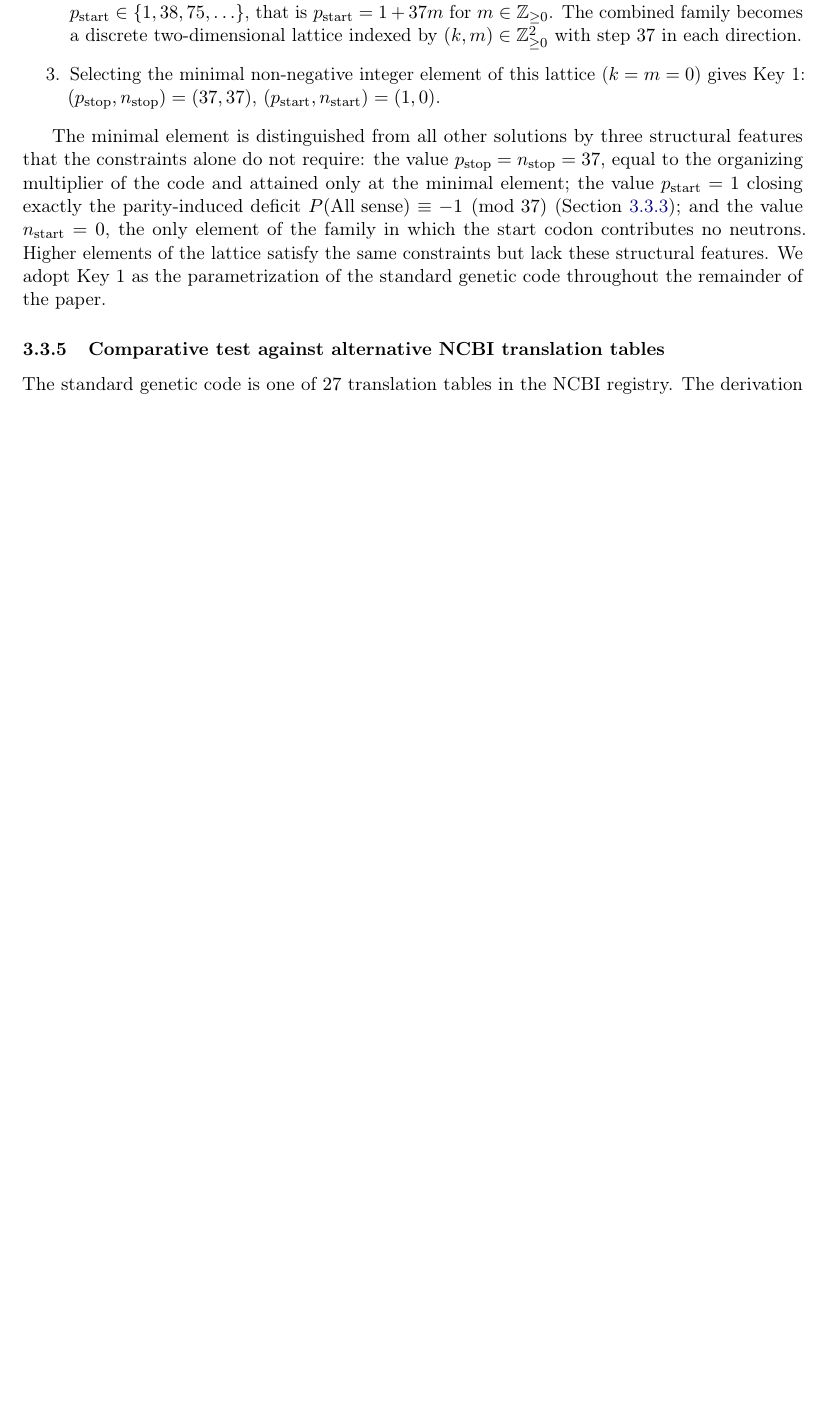
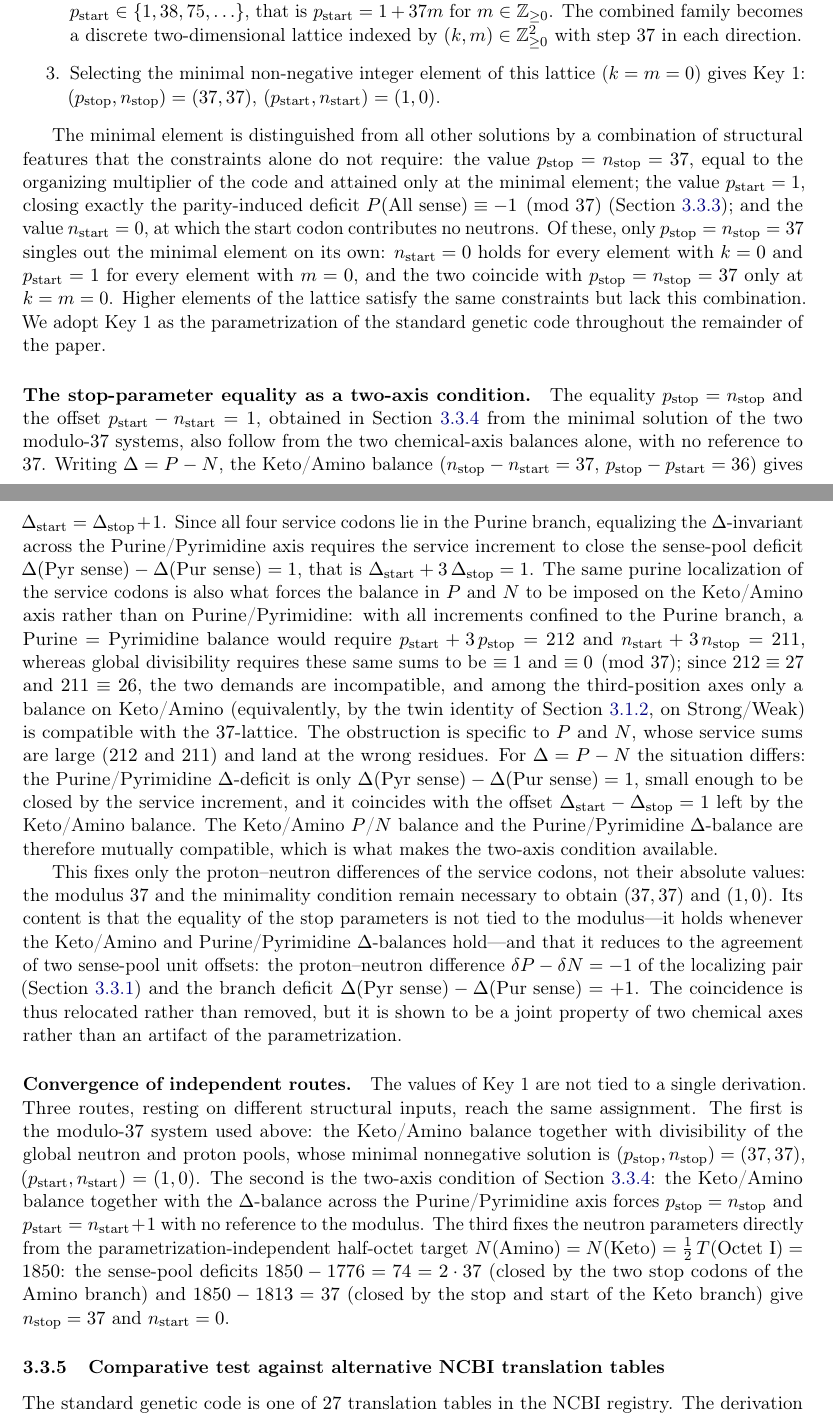
Before and after one commit to RuslanKhafizov/genetic-code-arithmetic, a LaTeX paper (main.tex): part of page 24 of 40 before the commit and two parts of pages 24 and 25 of 41 after it, the two joined at a grey line, cut so that both start at the same text, the shorter picture padded with empty space. Compiled offline with pdfLaTeX.

Commit message:
Add files via upload

```diff
--- a/main.tex
+++ b/main.tex
@@ -1889,20 +1891,98 @@ with step~$37$ in each direction.
 \end{enumerate}
 
 The minimal element is distinguished from all other
-solutions by three structural features that the
+solutions by a combination of structural features that the
 constraints alone do not require: the value
 $p_{\text{stop}} = n_{\text{stop}} = 37$, equal to the
-organizing multiplier of the code and attained only at the minimal element; the value
-$p_{\text{start}} = 1$ closing exactly the
+organizing multiplier of the code and attained only at
+the minimal element; the value
+$p_{\text{start}} = 1$, closing exactly the
 parity-induced deficit
 $P(\mathrm{All~sense}) \equiv -1 \pmod{37}$
 (Section~\ref{sec:results-key1-protons}); and the value
-$n_{\text{start}} = 0$, the only element of the family
-in which the start codon contributes no neutrons. Higher
-elements of the lattice satisfy the same constraints but
-lack these structural features. We adopt Key~1 as the
-parametrization of the standard genetic code throughout
-the remainder of the paper.
+$n_{\text{start}} = 0$, at which the start codon
+contributes no neutrons. Of these, only
+$p_{\text{stop}} = n_{\text{stop}} = 37$ singles out the
+minimal element on its own: $n_{\text{start}} = 0$ holds
+for every element with $k = 0$ and $p_{\text{start}} = 1$
+for every element with $m = 0$, and the two coincide with
+$p_{\text{stop}} = n_{\text{stop}} = 37$ only at
+$k = m = 0$. Higher elements of the lattice satisfy the
+same constraints but lack this combination. We adopt
+Key~1 as the parametrization of the standard genetic code
+throughout the remainder of the paper.
+
+\paragraph{The stop-parameter equality as a two-axis condition.}
+The equality $p_{\text{stop}} = n_{\text{stop}}$ and the offset
+$p_{\text{start}} - n_{\text{start}} = 1$, obtained in
+Section~\ref{sec:results-key1-uniqueness} from the minimal
+solution of the two modulo-$37$ systems, also follow from the two
+chemical-axis balances alone, with no reference to $37$. Writing
+$\Delta = P - N$, the Keto/Amino balance
+($n_{\text{stop}} - n_{\text{start}} = 37$,
+$p_{\text{stop}} - p_{\text{start}} = 36$) gives
+$\Delta_{\text{start}} = \Delta_{\text{stop}} + 1$. Since all four
+service codons lie in the Purine branch, equalizing the
+$\Delta$-invariant across the Purine/Pyrimidine axis requires the
+service increment to close the sense-pool deficit
+$\Delta(\mathrm{Pyr~sense}) - \Delta(\mathrm{Pur~sense}) = 1$, that
+is $\Delta_{\text{start}} + 3\,\Delta_{\text{stop}} = 1$. The same
+purine localization of the service codons is also what forces the
+balance in $P$ and $N$ to be imposed on the Keto/Amino axis rather than
+on Purine/Pyrimidine: with all increments confined to the Purine branch,
+a $\mathrm{Purine} = \mathrm{Pyrimidine}$ balance would require
+$p_{\text{start}} + 3\,p_{\text{stop}} = 212$ and
+$n_{\text{start}} + 3\,n_{\text{stop}} = 211$, whereas global
+divisibility requires these same sums to be $\equiv 1$ and $\equiv 0
+\pmod{37}$; since $212 \equiv 27$ and $211 \equiv 26$, the two
+demands are incompatible, and among the third-position axes only a balance on Keto/Amino
+(equivalently, by the twin identity of
+Section~\ref{sec:results-pyrimidine-synonymy}, on Strong/Weak) is
+compatible with the $37$-lattice. The obstruction is specific to $P$ and $N$, whose service sums are
+large ($212$ and $211$) and land at the wrong residues. For
+$\Delta = P - N$ the situation differs: the Purine/Pyrimidine
+$\Delta$-deficit is only $\Delta(\mathrm{Pyr~sense}) -
+\Delta(\mathrm{Pur~sense}) = 1$, small enough to be closed by the
+service increment, and it coincides with the offset
+$\Delta_{\text{start}} - \Delta_{\text{stop}} = 1$ left by the
+Keto/Amino balance. The Keto/Amino $P$/$N$ balance and the
+Purine/Pyrimidine $\Delta$-balance are therefore mutually
+compatible, which is what makes the two-axis condition available.
+
+This fixes only the proton--neutron differences of the service
+codons, not their absolute values: the modulus $37$ and the
+minimality condition remain necessary to obtain $(37, 37)$ and
+$(1, 0)$. Its content is that the equality of the stop parameters
+is not tied to the modulus---it holds whenever the Keto/Amino and
+Purine/Pyrimidine $\Delta$-balances hold---and that it reduces to
+the agreement of two sense-pool unit offsets: the proton--neutron
+difference $\delta P - \delta N = -1$ of the localizing pair
+(Section~\ref{sec:results-key1-trpile}) and the branch deficit
+$\Delta(\mathrm{Pyr~sense}) - \Delta(\mathrm{Pur~sense}) = +1$. The
+coincidence is thus relocated rather than removed, but it is shown
+to be a joint property of two chemical axes rather than an artifact
+of the parametrization.
+
+\paragraph{Convergence of independent routes.}
+The values of Key~1 are not tied to a single derivation. Three
+routes, resting on different structural inputs, reach the same
+assignment. The first is the modulo-$37$ system used above: the
+Keto/Amino balance together with divisibility of the global
+neutron and proton pools, whose minimal nonnegative solution is
+$(p_{\text{stop}}, n_{\text{stop}}) = (37, 37)$,
+$(p_{\text{start}}, n_{\text{start}}) = (1, 0)$. The second is the
+two-axis condition of
+Section~\ref{sec:results-key1-uniqueness}: the Keto/Amino balance
+together with the $\Delta$-balance across the Purine/Pyrimidine
+axis forces $p_{\text{stop}} = n_{\text{stop}}$ and
+$p_{\text{start}} = n_{\text{start}} + 1$ with no reference to the
+modulus. The third fixes the neutron parameters directly from the
+parametrization-independent half-octet target
+$N(\mathrm{Amino}) = N(\mathrm{Keto}) = \tfrac{1}{2}\,T(\mathrm{Octet~I}) = 1850$:
+the sense-pool deficits $1850 - 1776 = 74 = 2 \cdot 37$
+(closed by the two stop codons of the Amino branch) and
+$1850 - 1813 = 37$ (closed by the stop and start of the Keto
+branch) give $n_{\text{stop}} = 37$ and $n_{\text{start}} = 0$.
 
 \subsubsection{Comparative test against alternative NCBI translation tables}
 \label{sec:results-key1-ncbi}
```
Also changed, not shown: main.pdf, main.tex (24 more changed lines), 1 other file.
